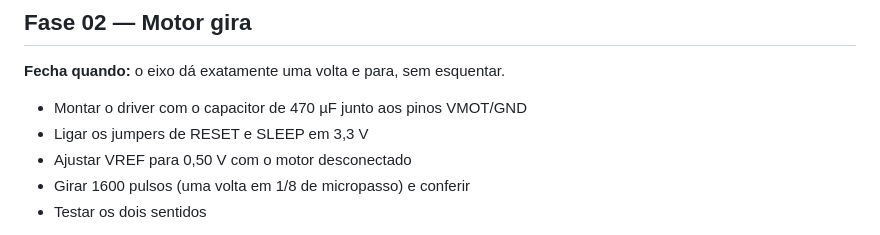
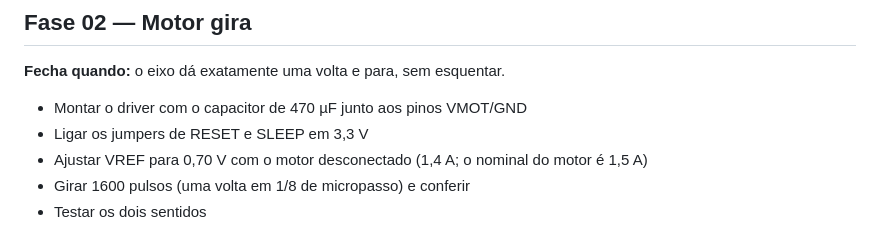
Before and after one commit to giovanniacg/alimentador-pet, a Markdown page: docs/fases.md, the part around the change. Drawn GitHub-style.

```diff
--- a/docs/fases.md
+++ b/docs/fases.md
@@ -38,7 +38,7 @@ conectar o ESP32 significa queimar o ESP32.
 
 - Montar o driver com o capacitor de 470 µF junto aos pinos VMOT/GND
 - Ligar os jumpers de RESET e SLEEP em 3,3 V
-- Ajustar VREF para 0,50 V com o motor desconectado
+- Ajustar VREF para 0,70 V com o motor desconectado (1,4 A; o nominal do motor é 1,5 A)
 - Girar 1600 pulsos (uma volta em 1/8 de micropasso) e conferir
 - Testar os dois sentidos
 
```
Also changed, not shown: docs/pinagem.md (+18 -3 lines).
